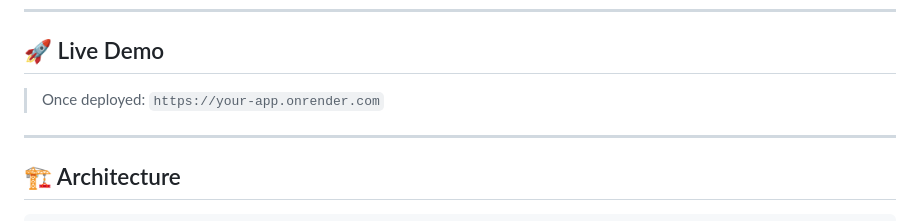
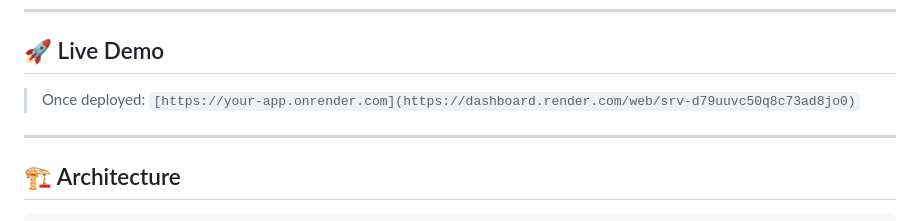
Before and after one commit to Purv11D/Student-Registration-Site, a Markdown page: README.md, the part around the change. GitHub-like rendering.

Commit message:
Update live demo link format in README

```diff
--- a/README.md
+++ b/README.md
@@ -6,7 +6,7 @@ A cloud-native web application for students to register for college events. Buil
 
 ## 🚀 Live Demo
 
-> Once deployed: `https://your-app.onrender.com`
+> Once deployed: `[https://your-app.onrender.com](https://dashboard.render.com/web/srv-d79uuvc50q8c73ad8jo0)`
 
 ---
 
```
